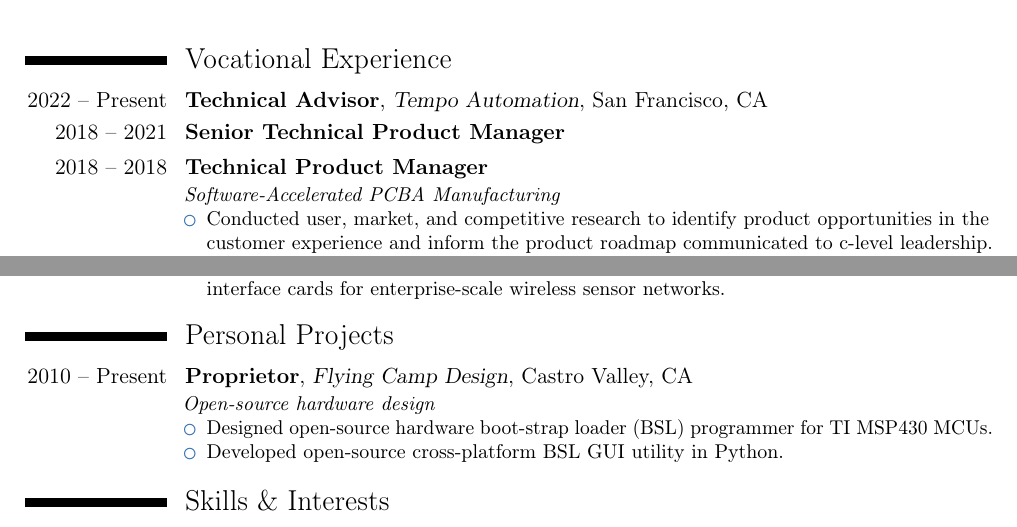
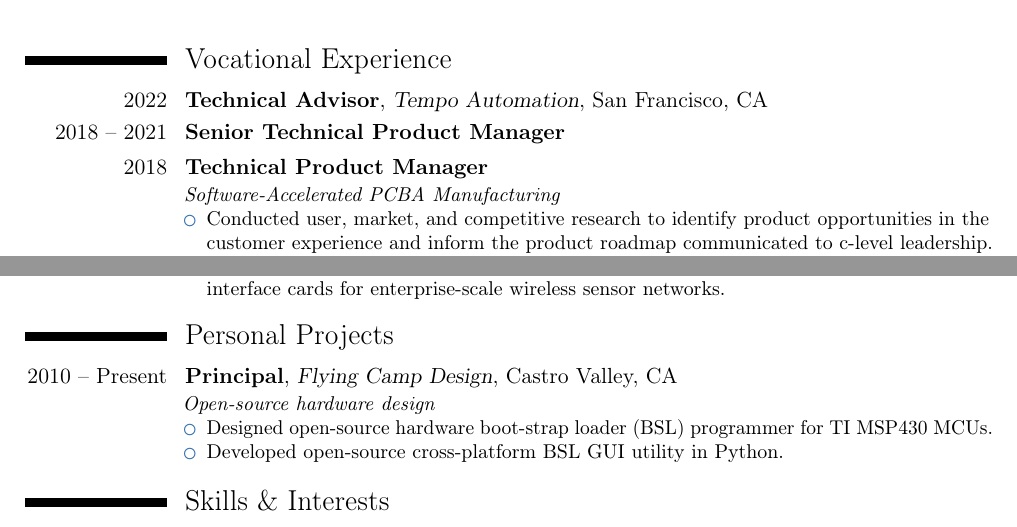
Before and after one commit to cdwilson/resume, a LaTeX CV (christopher_wilson_resume.tex): two parts of the page, joined at a grey line, cut so that both start at the same text. Compiled offline with pdfLaTeX; a LaTeX package or settings file that is missing is left out.

Commit message:
Update Tempo Automation end date

```diff
--- a/christopher_wilson_resume.tex
+++ b/christopher_wilson_resume.tex
@@ -55,9 +55,9 @@
 \makecvtitle
 
 \section{Vocational Experience}
-\cventry{2022 -- Present}{Technical Advisor}{\httpslink[Tempo Automation]{www.tempoautomation.com}}{San Francisco, CA}{}{}
+\cventry{2022}{Technical Advisor}{\httpslink[Tempo Automation]{www.tempoautomation.com}}{San Francisco, CA}{}{}
 \cventry{2018 -- 2021}{Senior Technical Product Manager}{}{}{}{}
-\cventry{2018 -- 2018}{Technical Product Manager}{}{}{}{
+\cventry{2018}{Technical Product Manager}{}{}{}{
   \textit{Software-Accelerated PCBA Manufacturing}
   \begin{itemize}
     \item Conducted user, market, and competitive research to identify product opportunities in the customer experience and inform the product roadmap communicated to c-level leadership.
@@ -84,7 +84,7 @@
   \end{itemize}
 }
 \section{Personal Projects}
-\cventry{2010 -- Present}{Proprietor}{\httpslink[Flying Camp Design]{flyingcamp.design}}{Castro Valley, CA}{}
+\cventry{2010 -- Present}{Principal}{\httpslink[Flying Camp Design]{flyingcamp.design}}{Castro Valley, CA}{}
 {
   \textit{Open-source hardware design}
   \begin{itemize}
```
Also changed, not shown: christopher_wilson_resume.md (+2 -2 lines).
